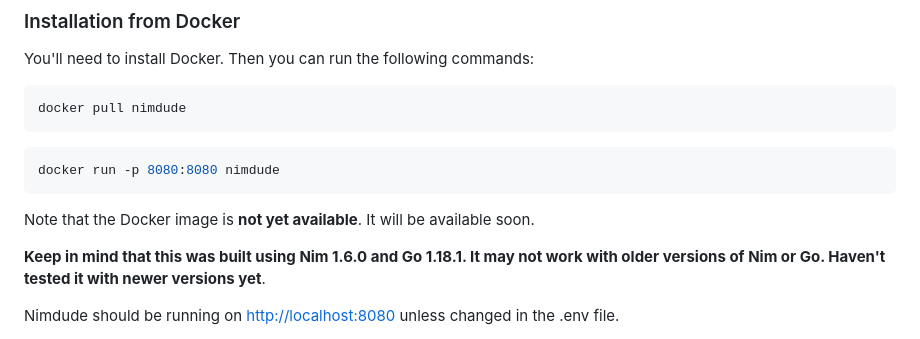
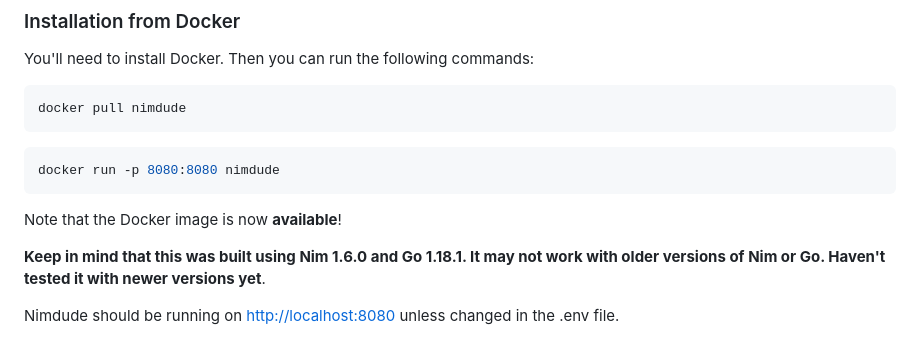
Before and after one commit to Diogenesoftoronto/nimdude, a Markdown page: README.md, the part around the change. Rendered like a GitHub page.

Commit message:
update docker image availability

````diff
--- a/README.md
+++ b/README.md
@@ -89,7 +89,7 @@ docker pull nimdude
 docker run -p 8080:8080 nimdude
 ```
 
-Note that the Docker image is __not yet available__. It will be available soon.
+Note that the Docker image is now __available__!
 
 __Keep in mind that this was built using Nim 1.6.0 and Go 1.18.1. It may not work with older versions of Nim or Go. Haven't tested it with newer versions yet__.
 
````
